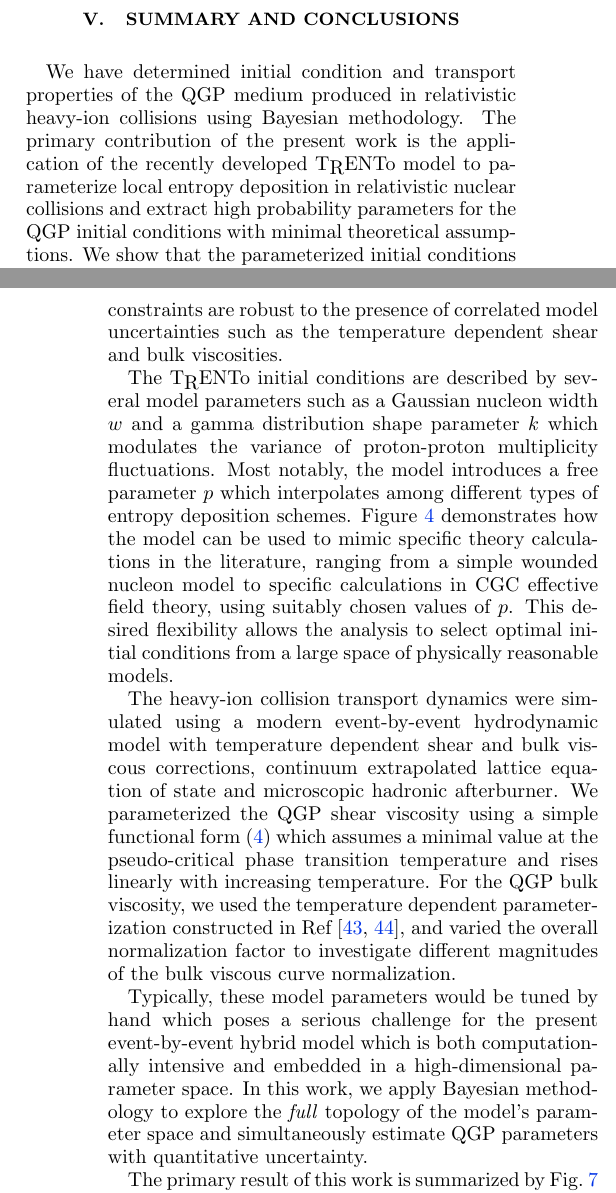
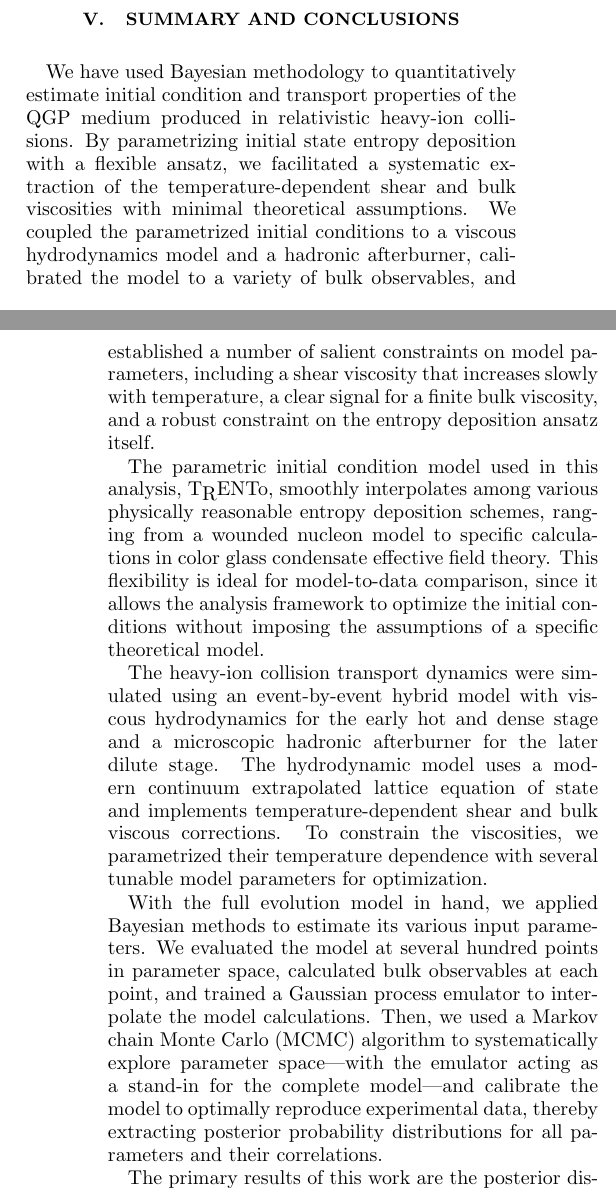
Before and after one commit to Duke-QCD/trento-paper-2, a LaTeX paper (trento2.tex): two parts of the columns of pages 12 and 13 of 16, joined at a grey line, cut so that both start at the same text. Compiled offline with pdfLaTeX.

Commit message:
Revise conclusion.

```diff
--- a/trento2.tex
+++ b/trento2.tex
@@ -866,28 +866,22 @@ The $v_2$ mismatch in the most central bin is a manifestation of the experimenta
 
 \section{Summary and conclusions}
 
-We have determined initial condition and transport properties of the QGP medium produced in relativistic heavy-ion collisions using Bayesian methodology.
-The primary contribution of the present work is the application of the recently developed \trento\ model to parameterize local entropy deposition in relativistic nuclear collisions and extract high probability parameters for the QGP initial conditions with minimal theoretical assumptions.
-We show that the parameterized initial conditions are highly constrained by bulk observables and that the constraints are robust to the presence of correlated model uncertainties such as the temperature dependent shear and bulk viscosities.
+We have used Bayesian methodology to quantitatively estimate initial condition and transport properties of the QGP medium produced in relativistic heavy-ion collisions.
+By parametrizing initial state entropy deposition with a flexible ansatz, we facilitated a systematic extraction of the temperature-dependent shear and bulk viscosities with minimal theoretical assumptions.
+We coupled the parametrized initial conditions to a viscous hydrodynamics model and a hadronic afterburner, calibrated the model to a variety of bulk observables, and established a number of salient constraints on model parameters, including a shear viscosity that increases slowly with temperature, a clear signal for a finite bulk viscosity, and a robust constraint on the entropy deposition ansatz itself.
 
-The \trento\ initial conditions are described by several model parameters such as a Gaussian nucleon width $w$ and a gamma distribution shape parameter $k$ which modulates the variance of proton-proton multiplicity fluctuations.
-Most notably, the model introduces a free parameter $p$ which interpolates among different types of entropy deposition schemes.
-Figure~\ref{fig:cgc_compare} demonstrates how the model can be used to mimic specific theory calculations in the literature, ranging from a simple wounded nucleon model to specific calculations in CGC effective field theory, using suitably chosen values of $p$.
-This desired flexibility allows the analysis to select optimal initial conditions from a large space of physically reasonable models.
+The parametric initial condition model used in this analysis, \trento, smoothly interpolates among various physically reasonable entropy deposition schemes, ranging from a wounded nucleon model to specific calculations in color glass condensate effective field theory.
+This flexibility is ideal for model-to-data comparison, since it allows the analysis framework to optimize the initial conditions without imposing the assumptions of a specific theoretical model.
 
-The heavy-ion collision transport dynamics were simulated using a modern event-by-event hydrodynamic model with temperature dependent shear and bulk viscous corrections, continuum extrapolated lattice equation of state and microscopic hadronic afterburner.
-We parameterized the QGP shear viscosity using a simple functional form \eqref{eq:etas} which assumes a minimal value at the pseudo-critical phase transition temperature and rises linearly with increasing temperature.
-For the QGP bulk viscosity, we used the temperature dependent parameterization constructed in Ref~\cite{Denicol:2009am, Ryu:2015vwa}, and varied the overall normalization factor to investigate different magnitudes of the bulk viscous curve normalization.
+The heavy-ion collision transport dynamics were simulated using an event-by-event hybrid model with viscous hydrodynamics for the early hot and dense stage and a microscopic hadronic afterburner for the later dilute stage.
+The hydrodynamic model uses a modern continuum extrapolated lattice equation of state and implements temperature-dependent shear and bulk viscous corrections.
+To constrain the viscosities, we parametrized their temperature dependence with several tunable model parameters for optimization.
 
-Typically, these model parameters would be tuned by hand which poses a serious challenge for the present event-by-event hybrid model which is both computationally intensive and embedded in a high-dimensional parameter space.
-In this work, we apply Bayesian methodology to explore the \emph{full} topology of the model's parameter space and simultaneously estimate QGP parameters with quantitative uncertainty.
+With the full evolution model in hand, we applied Bayesian methods to estimate its various input parameters.
+We evaluated the model at several hundred points in parameter space, calculated bulk observables at each point, and trained a Gaussian process emulator to interpolate the model calculations.
+Then, we used a Markov chain Monte Carlo (MCMC) algorithm to systematically explore parameter space---with the emulator acting as a stand-in for the complete model---and calibrate the model to optimally reproduce experimental data, thereby extracting posterior probability distributions for all parameters and their correlations.
 
-The primary result of this work is summarized by Fig.~\ref{fig:posterior} which shows the posterior marginal and joint distributions of each calibration parameter.
-These distributions contain a wealth of information about the event-by-event hybrid model used in this analysis--here we only summarize a few of the key features:
-\begin{enumerate}
-    \item The QGP initial conditions are well described by entropy deposition proportional to the geometric mean of local participant nucleon density \eqref{eq:means}.
-    \item We see very little sensitivity of the model to variations in the strength of proton-proton multiplicity fluctuations.
-    \item We find a preferred nucleon width $w\approx0.5$~fm that is in remarkable agreement with values extracted from experiment \ref{blah}.
-    \item The data is unable to individually constrain $(\eta/s)_\text{min}$ and $(\eta/s)_\text{slope}$ at a single beam energy, but it does constrain a linear combination of the two.
-    \item The simulation prefers a non-zero bulk viscosity which corroborates the findings in Ref.~\ref{}.
-    \item We find a tight constraint on the hydro-to-micro switching temperature ${T_\text{sw} \approx 149}$~MeV which vanishes if identified pion, kaon, and proton yields are replaced with species-blind charged particle yield.
+The primary results of this work are the posterior distributions, shown in Fig.~\ref{fig:posterior}, and the
+corresponding quantitative estimates of each parameter, presented in Table~\ref{tab:posterior}.
+These distributions contain a wealth of information about QGP initial condition and medium properties; here we summarize the key features:
+\begin{enumerate}[itemsep=0pt, leftmargin=2\parindent]
@@ -893,0 +900,4 @@ These distributions contain a wealth of information about the event-by-event hyb
+    We observe a clear signal for a finite bulk viscosity, which is necessary to simultaneously describe transverse momentum and flow data.
+    We refrain from making any quantitative statements given current limitations in the treatment of bulk viscosity.
+  \item
+    The result for the particlization temperature (when the model switches from hydrodynamics to hadronic afterburner) depends strongly on the observables used for calibration.
@@ -894,5 +907,9 @@ These distributions contain a wealth of information about the event-by-event hyb
 \end{enumerate}
 
-Although one ultimately seeks a first principles description for QGP energy deposition and thermalization, the present study demonstrates that such an understanding is not required to determine QGP medium parameters with quantitative uncertainty.
+The aforementioned parameter estimates allow us to assess the performance of a systematically optimized model.
+To this end, we evaluated the full model using high-probability parameters based on the posterior distributions.
+The resulting charged particle yields, mean transverse momenta, and flow cumulants agree with experiment at the 10\% level, as shown in Fig.~\ref{fig:mode_observables}.
 
-\medskip
+% Although one ultimately seeks a first principles description for initial state entropy deposition and thermalization, the present study demonstrates that such an understanding is not required to extract QGP medium parameters.
+
+In future work, we plan to include data from multiple beam energies---we anticipate that a combined analysis of data at $\sqrts = 200$ GeV, 2.76 TeV, and 5.02 TeV will enable a precise extraction of temperature-dependent QGP transport coefficients.
```
Also changed, not shown: trento2.tex (23 more changed lines).
